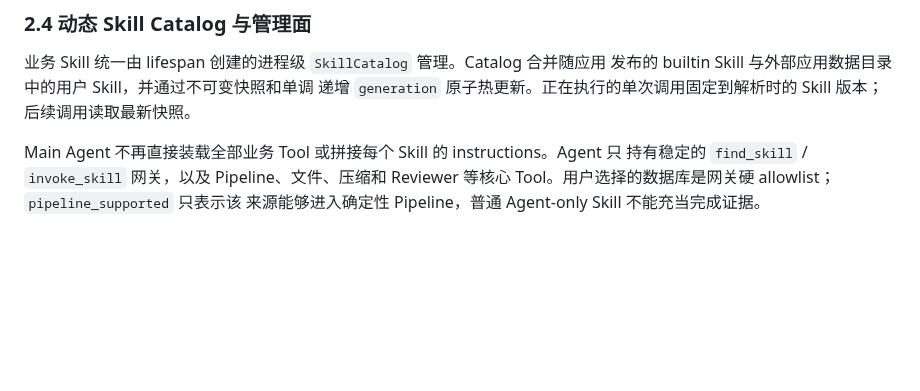
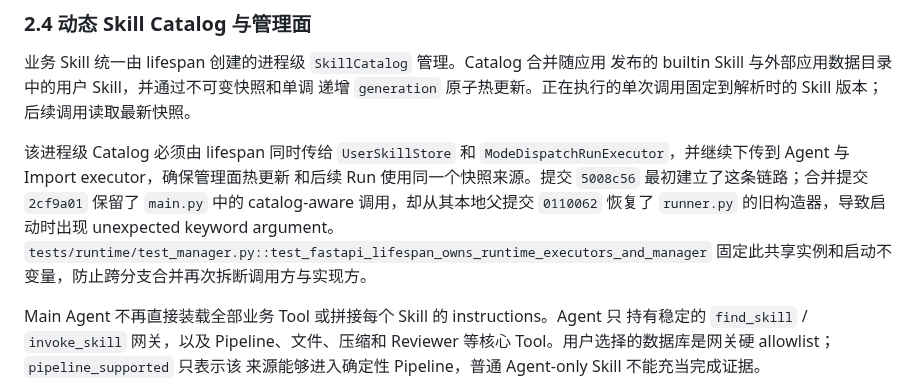
Before and after one commit to Lidozs55/BioMed-QAgent, a Markdown page: docs/ARCHITECTURE.md, the part around the change. Drawn GitHub-style; blank space fills up the shorter version.

Commit message:
docs: record skill catalog startup regression
Ultraworked with [Sisyphus](https://github.com/code-yeongyu/oh-my-openagent)

Co-authored-by: Sisyphus <clio-agent@sisyphuslabs.ai>

```diff
--- a/docs/ARCHITECTURE.md
+++ b/docs/ARCHITECTURE.md
@@ -97,6 +97,14 @@ backend/app/skills/
 发布的 builtin Skill 与外部应用数据目录中的用户 Skill，并通过不可变快照和单调
 递增 `generation` 原子热更新。正在执行的单次调用固定到解析时的 Skill 版本；
 后续调用读取最新快照。
+
+该进程级 Catalog 必须由 lifespan 同时传给 `UserSkillStore` 和
+`ModeDispatchRunExecutor`，并继续下传到 Agent 与 Import executor，确保管理面热更新
+和后续 Run 使用同一个快照来源。提交 `5008c56` 最初建立了这条链路；合并提交
+`2cf9a01` 保留了 `main.py` 中的 catalog-aware 调用，却从其本地父提交 `0110062`
+恢复了 `runner.py` 的旧构造器，导致启动时出现 unexpected keyword argument。
+`tests/runtime/test_manager.py::test_fastapi_lifespan_owns_runtime_executors_and_manager`
+固定此共享实例和启动不变量，防止跨分支合并再次拆断调用方与实现方。
 
 Main Agent 不再直接装载全部业务 Tool 或拼接每个 Skill 的 instructions。Agent 只
 持有稳定的 `find_skill` / `invoke_skill` 网关，以及 Pipeline、文件、压缩和 Reviewer
```
